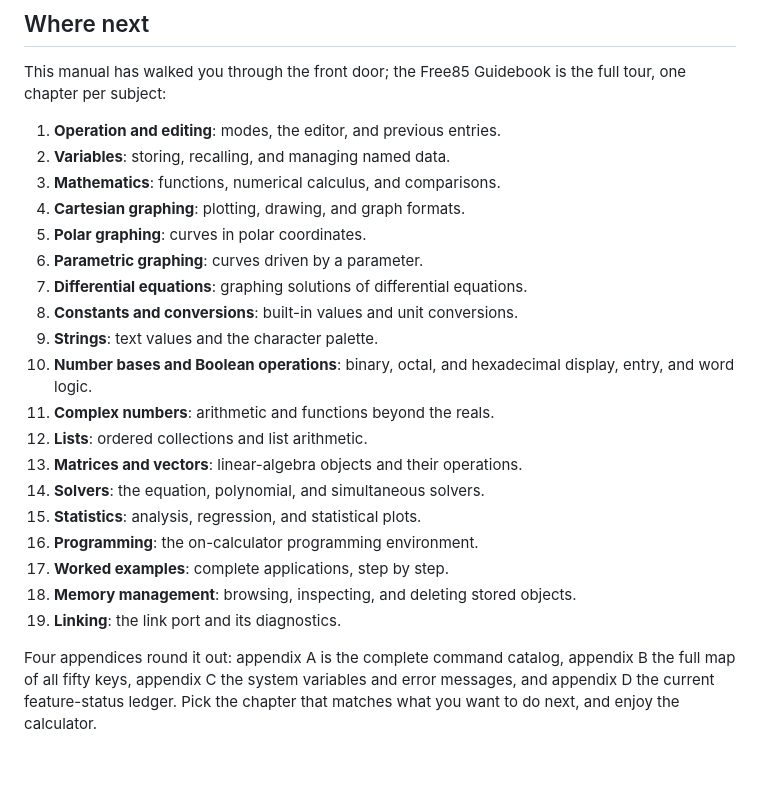
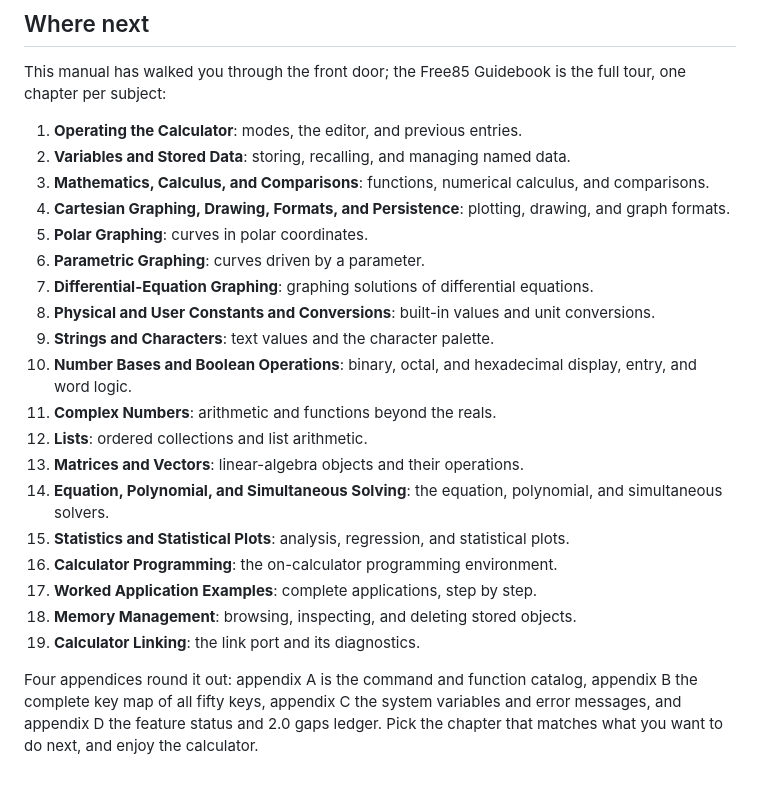
Before and after one commit to chriswilson2020/Free85, a Markdown page: docs/manual/Free85-Manual.md, the part around one of its changes. Rendered like a GitHub page.

Commit message:
Polish guidebook front matter and sync manual titles
Co-Authored-By: Claude Fable 5 <noreply@anthropic.com>

```diff
--- a/docs/manual/Free85-Manual.md
+++ b/docs/manual/Free85-Manual.md
@@ -301,28 +301,36 @@ two keypresses away.
 This manual has walked you through the front door; the Free85 Guidebook is
 the full tour, one chapter per subject:
 
-1. **Operation and editing**: modes, the editor, and previous entries.
-2. **Variables**: storing, recalling, and managing named data.
-3. **Mathematics**: functions, numerical calculus, and comparisons.
-4. **Cartesian graphing**: plotting, drawing, and graph formats.
-5. **Polar graphing**: curves in polar coordinates.
-6. **Parametric graphing**: curves driven by a parameter.
-7. **Differential equations**: graphing solutions of differential equations.
-8. **Constants and conversions**: built-in values and unit conversions.
-9. **Strings**: text values and the character palette.
-10. **Number bases and Boolean operations**: binary, octal, and hexadecimal
+1. **Operating the Calculator**: modes, the editor, and previous entries.
+2. **Variables and Stored Data**: storing, recalling, and managing named
+   data.
+3. **Mathematics, Calculus, and Comparisons**: functions, numerical calculus,
+   and comparisons.
+4. **Cartesian Graphing, Drawing, Formats, and Persistence**: plotting,
+   drawing, and graph formats.
+5. **Polar Graphing**: curves in polar coordinates.
+6. **Parametric Graphing**: curves driven by a parameter.
+7. **Differential-Equation Graphing**: graphing solutions of differential
+   equations.
+8. **Physical and User Constants and Conversions**: built-in values and unit
+   conversions.
+9. **Strings and Characters**: text values and the character palette.
+10. **Number Bases and Boolean Operations**: binary, octal, and hexadecimal
     display, entry, and word logic.
-11. **Complex numbers**: arithmetic and functions beyond the reals.
+11. **Complex Numbers**: arithmetic and functions beyond the reals.
 12. **Lists**: ordered collections and list arithmetic.
-13. **Matrices and vectors**: linear-algebra objects and their operations.
-14. **Solvers**: the equation, polynomial, and simultaneous solvers.
-15. **Statistics**: analysis, regression, and statistical plots.
-16. **Programming**: the on-calculator programming environment.
-17. **Worked examples**: complete applications, step by step.
-18. **Memory management**: browsing, inspecting, and deleting stored objects.
-19. **Linking**: the link port and its diagnostics.
+13. **Matrices and Vectors**: linear-algebra objects and their operations.
+14. **Equation, Polynomial, and Simultaneous Solving**: the equation,
+    polynomial, and simultaneous solvers.
+15. **Statistics and Statistical Plots**: analysis, regression, and
+    statistical plots.
+16. **Calculator Programming**: the on-calculator programming environment.
+17. **Worked Application Examples**: complete applications, step by step.
+18. **Memory Management**: browsing, inspecting, and deleting stored objects.
+19. **Calculator Linking**: the link port and its diagnostics.
 
-Four appendices round it out: appendix A is the complete command catalog,
-appendix B the full map of all fifty keys, appendix C the system variables
-and error messages, and appendix D the current feature-status ledger. Pick
-the chapter that matches what you want to do next, and enjoy the calculator.
+Four appendices round it out: appendix A is the command and function catalog,
+appendix B the complete key map of all fifty keys, appendix C the system
+variables and error messages, and appendix D the feature status and 2.0 gaps
+ledger. Pick the chapter that matches what you want to do next, and enjoy the
+calculator.
```
Also changed, not shown: other parts of docs/manual/Free85-Manual.md (+1 -1 lines), docs/guidebook/00-front-matter.md (+24 -24 lines), docs/guidebook/01-operating-the-calculator.md (+6 -5 lines).
